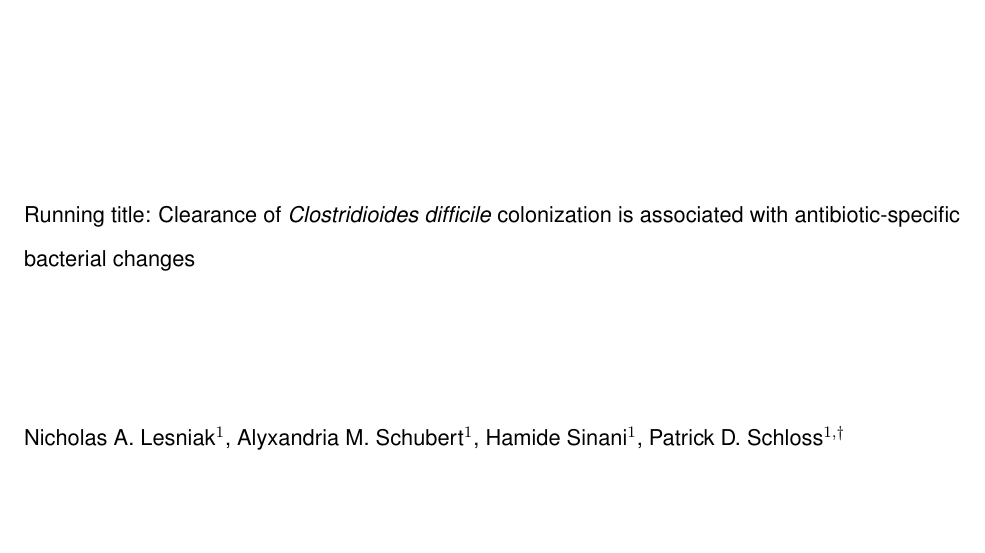
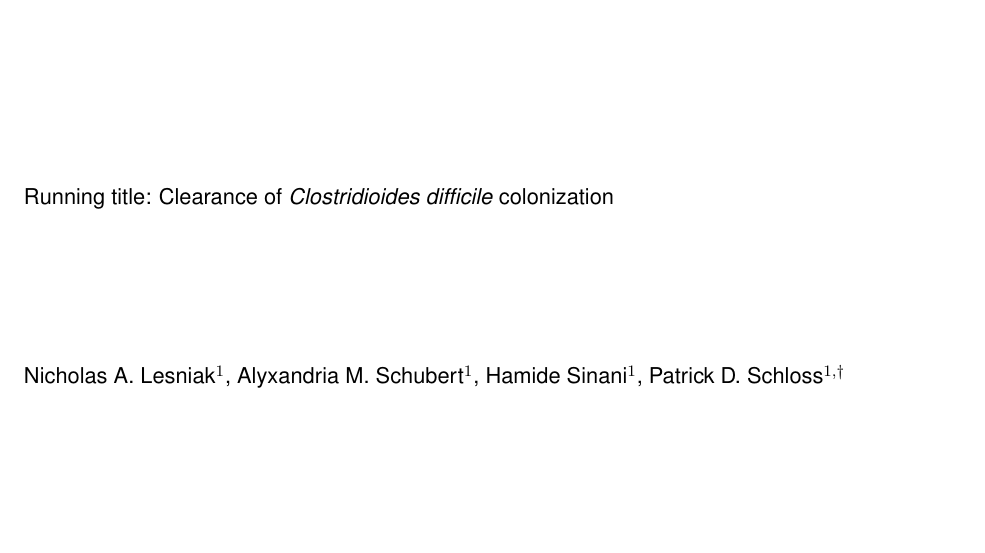
Before and after one commit to SchlossLab/Lesniak_Clearance_mSphere_2021, an R Markdown document (submission/Lesniak_clearance_XXXX_2020.Rmd): part of page 1 of 29, cut so that both start at the same text. Rendered offline with R 4.5, knitr and Pandoc, then LaTeX, with nearby package versions; some code elsewhere in the file could not run offline.

Commit message:
Getting in shape to submit

```diff
--- a/submission/Lesniak_clearance_XXXX_2020.Rmd
+++ b/submission/Lesniak_clearance_XXXX_2020.Rmd
@@ -46,7 +46,7 @@ rm(l2_performance_df, temp_data, l2_performance)
 \vspace{30mm}
 
 
-Running title: Clearance of *Clostridioides difficile* colonization is associated with antibiotic-specific bacterial changes
+Running title: Clearance of *Clostridioides difficile* colonization
 
 \vspace{20mm}
 
```
Also changed, not shown: README.md, 1 other file.
